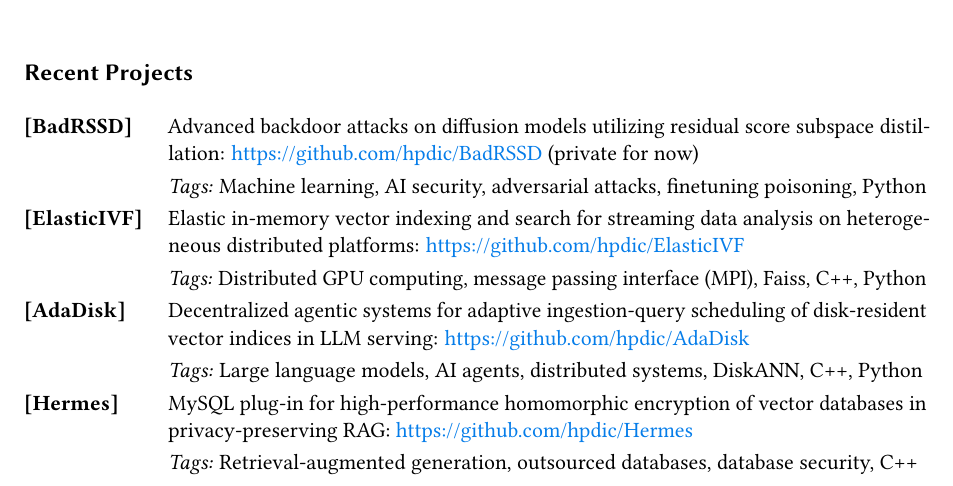
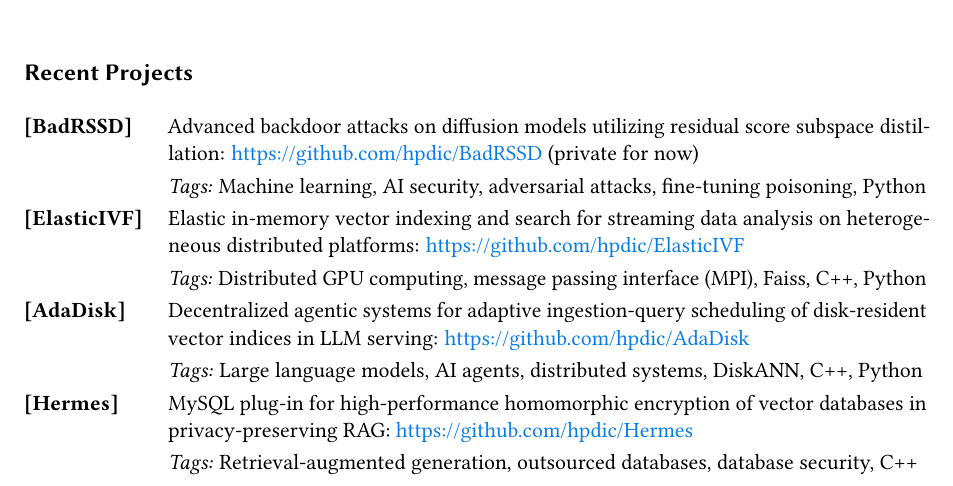
Before and after one commit to hpdic/hpdic.github.io, a LaTeX CV (download/cv/CV_Dongfang_Zhao.tex): part of page 1 of 2, cut so that both start at the same text. Compiled offline with pdfLaTeX.

Commit message:
fine-tuning

```diff
--- a/download/cv/CV_Dongfang_Zhao.tex
+++ b/download/cv/CV_Dongfang_Zhao.tex
@@ -326,7 +326,7 @@
   % & \textit{Tags:} on-device AI, small language models, offline inference, AI infrastructure, Python\\
 
   \textbf{[BadRSSD]} & Advanced backdoor attacks on diffusion models utilizing residual score subspace distillation: \url{https://github.com/hpdic/BadRSSD} (private for now)\\
-  & \textit{Tags:} Machine learning, AI security, adversarial attacks, finetuning poisoning, Python\\
+  & \textit{Tags:} Machine learning, AI security, adversarial attacks, fine-tuning poisoning, Python\\
 
   \textbf{[ElasticIVF]} & Elastic in-memory vector indexing and search for streaming data analysis on heterogeneous distributed platforms: \url{https://github.com/hpdic/ElasticIVF}\\
   & \textit{Tags:} Distributed GPU computing, message passing interface (MPI), Faiss, C++, Python\\
```
Also changed, not shown: download/cv/CV_Dongfang_Zhao.pdf.
